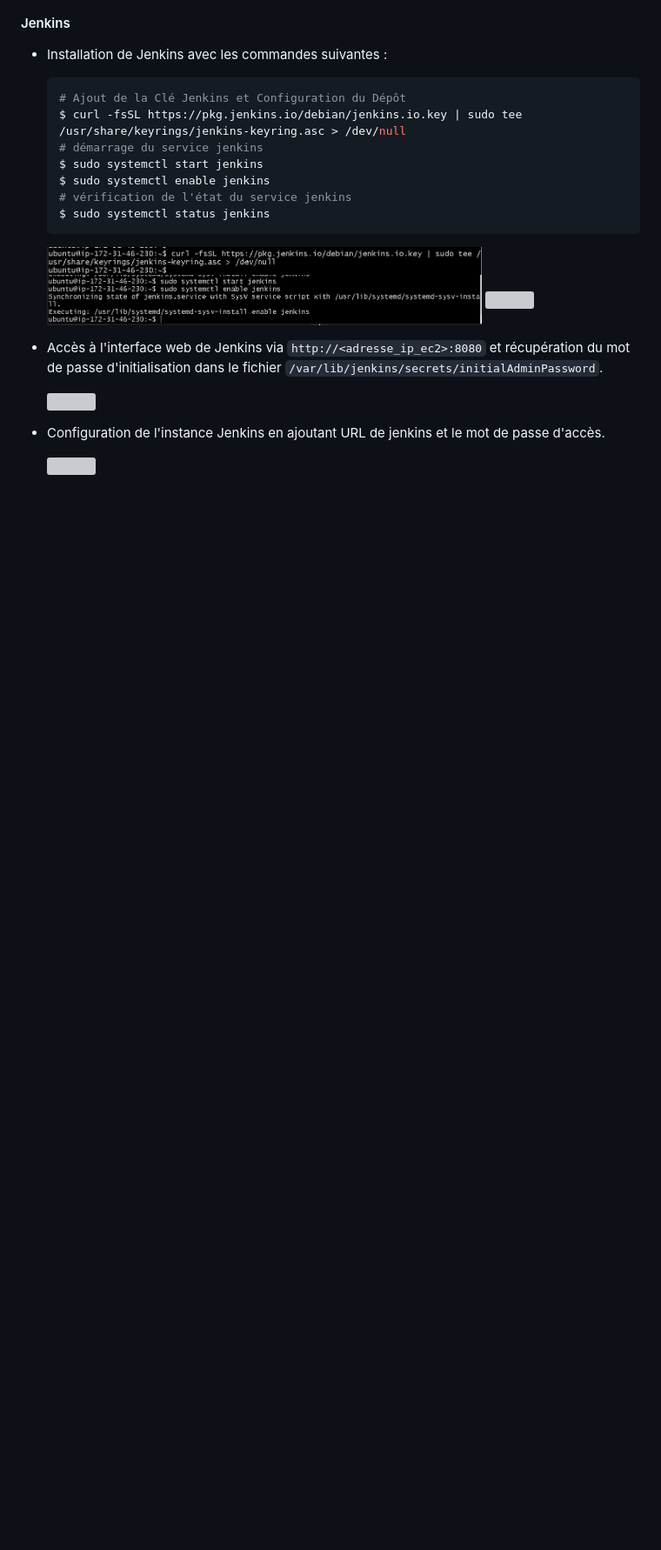
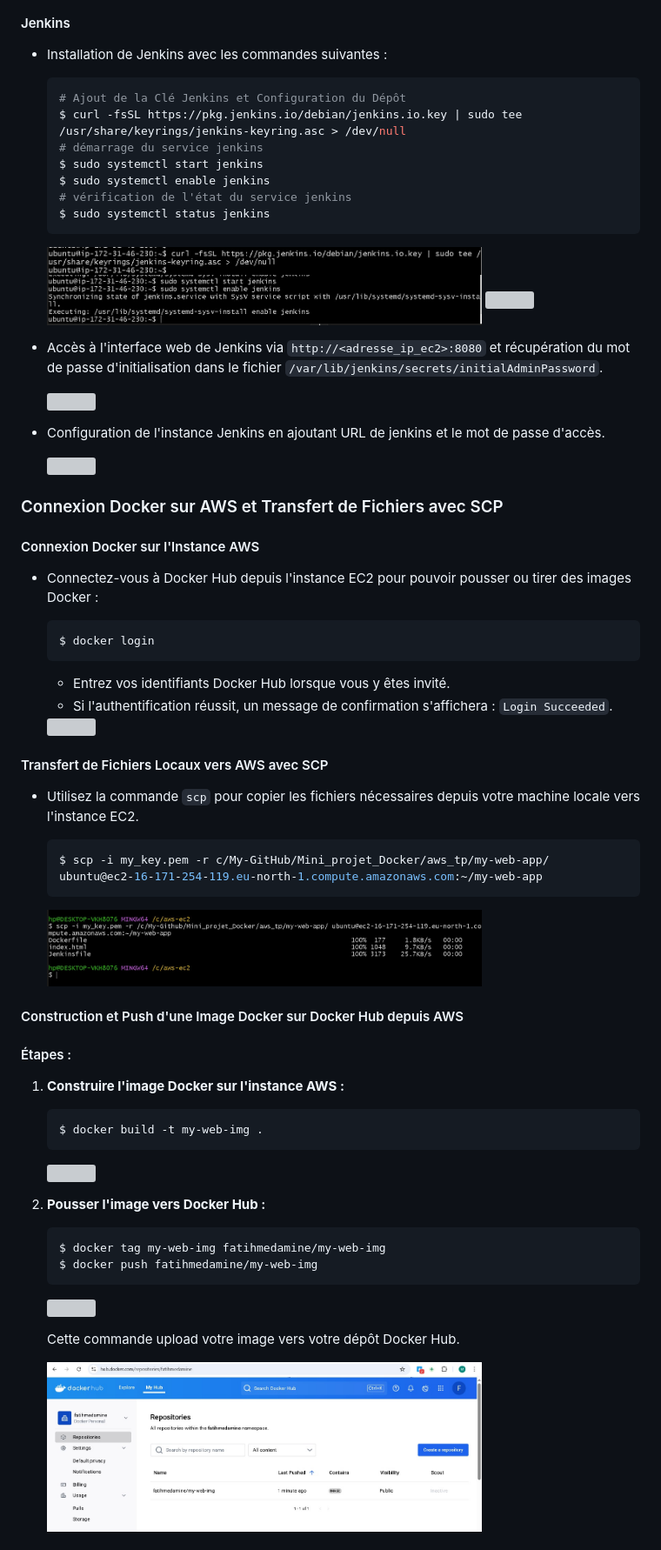
Before and after one commit to AnasIchmawin/Mini_projet_Docker, a Markdown page: aws_tp/README.md, the part around one of its changes. Shown at 87% size. Drawn GitHub-style; blank space fills up the shorter version; grey boxes are pictures that could not be loaded.

Commit message:
Add local configuration testing instructions and CI/CD pipeline setup in README

````diff
--- a/aws_tp/README.md
+++ b/aws_tp/README.md
@@ -132,3 +164,47 @@ project/
 
     <img src="images/21.jpeg" style="border-radius: 7px;" width="500">
 
+### Connexion Docker sur AWS et Transfert de Fichiers avec SCP
+
+#### Connexion Docker sur l'Instance AWS
+- Connectez-vous à Docker Hub depuis l'instance EC2 pour pouvoir pousser ou tirer des images Docker :
+    ```bash
+    $ docker login
+    ```
+    - Entrez vos identifiants Docker Hub lorsque vous y êtes invité.
+    - Si l'authentification réussit, un message de confirmation s'affichera : `Login Succeeded`.
+
+    <img src="images/26.jpg" style="border-radius: 7px;" width="500">
+
+#### Transfert de Fichiers Locaux vers AWS avec SCP
+- Utilisez la commande `scp` pour copier les fichiers nécessaires depuis votre machine locale vers l'instance EC2.
+
+    ```bash
+    $ scp -i my_key.pem -r c/My-GitHub/Mini_projet_Docker/aws_tp/my-web-app/ ubuntu@ec2-16-171-254-119.eu-north-1.compute.amazonaws.com:~/my-web-app
+    ```
+
+    <img src="images/27.jpg" style="border-radius: 7px;" width="500">
+
+#### Construction et Push d'une Image Docker sur Docker Hub depuis AWS
+#### Étapes :
+
+1. **Construire l'image Docker sur l'instance AWS :**
+    ```bash
+    $ docker build -t my-web-img .
+    ```
+
+    <img src="images/28.jpg" style="border-radius: 7px;" width="500">
+
+2. **Pousser l'image vers Docker Hub :**
+    ```bash
+    $ docker tag my-web-img fatihmedamine/my-web-img
+    $ docker push fatihmedamine/my-web-img
+    ```
+
+    <img src="images/29.jpg" style="border-radius: 7px;" width="500">
+
+    Cette commande upload votre image vers votre dépôt Docker Hub.
+
+    <img src="images/30.jpg" style="border-radius: 7px;" width="500">
+
+
````
Also changed, not shown: other parts of aws_tp/README.md (+84 -0 lines).
